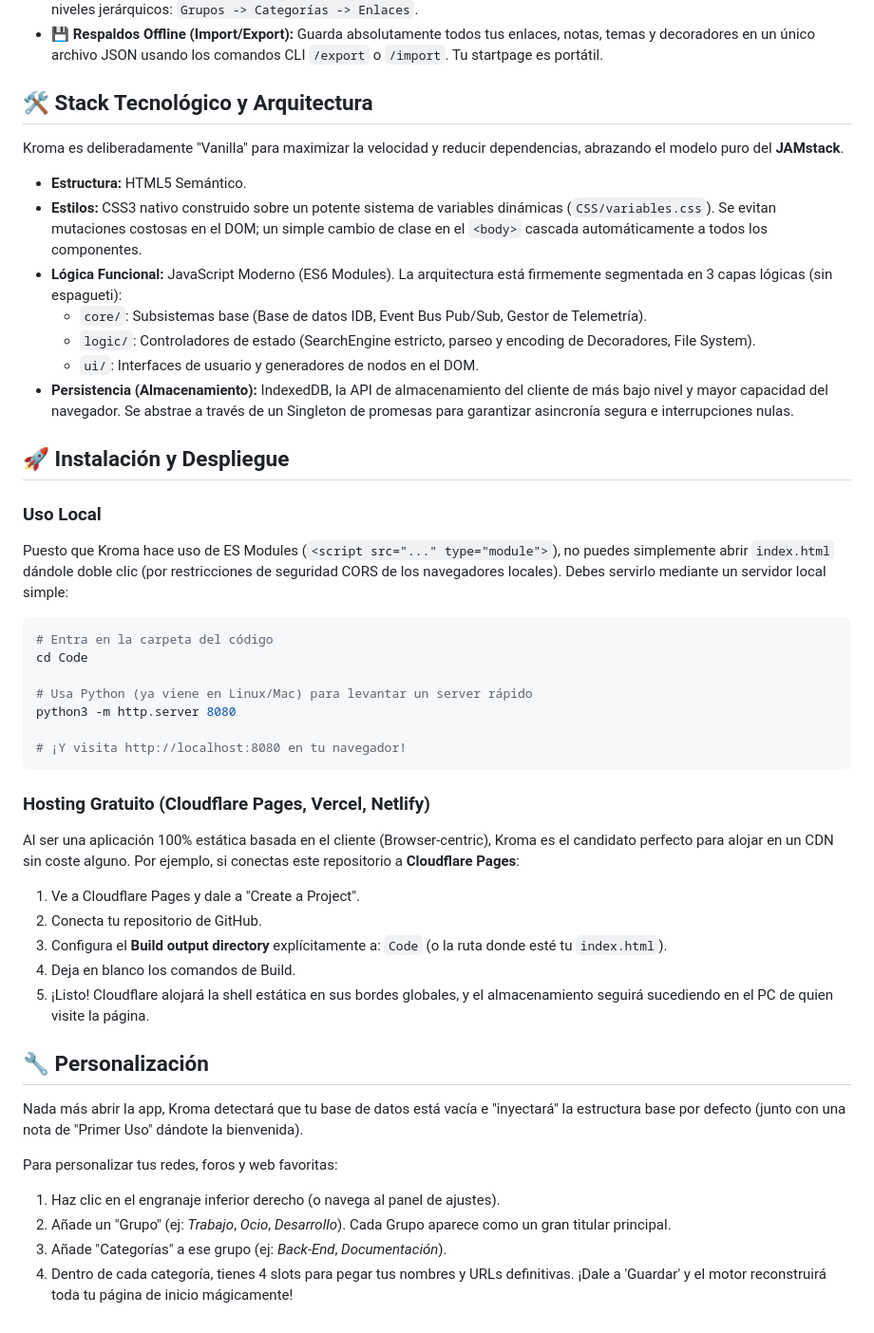
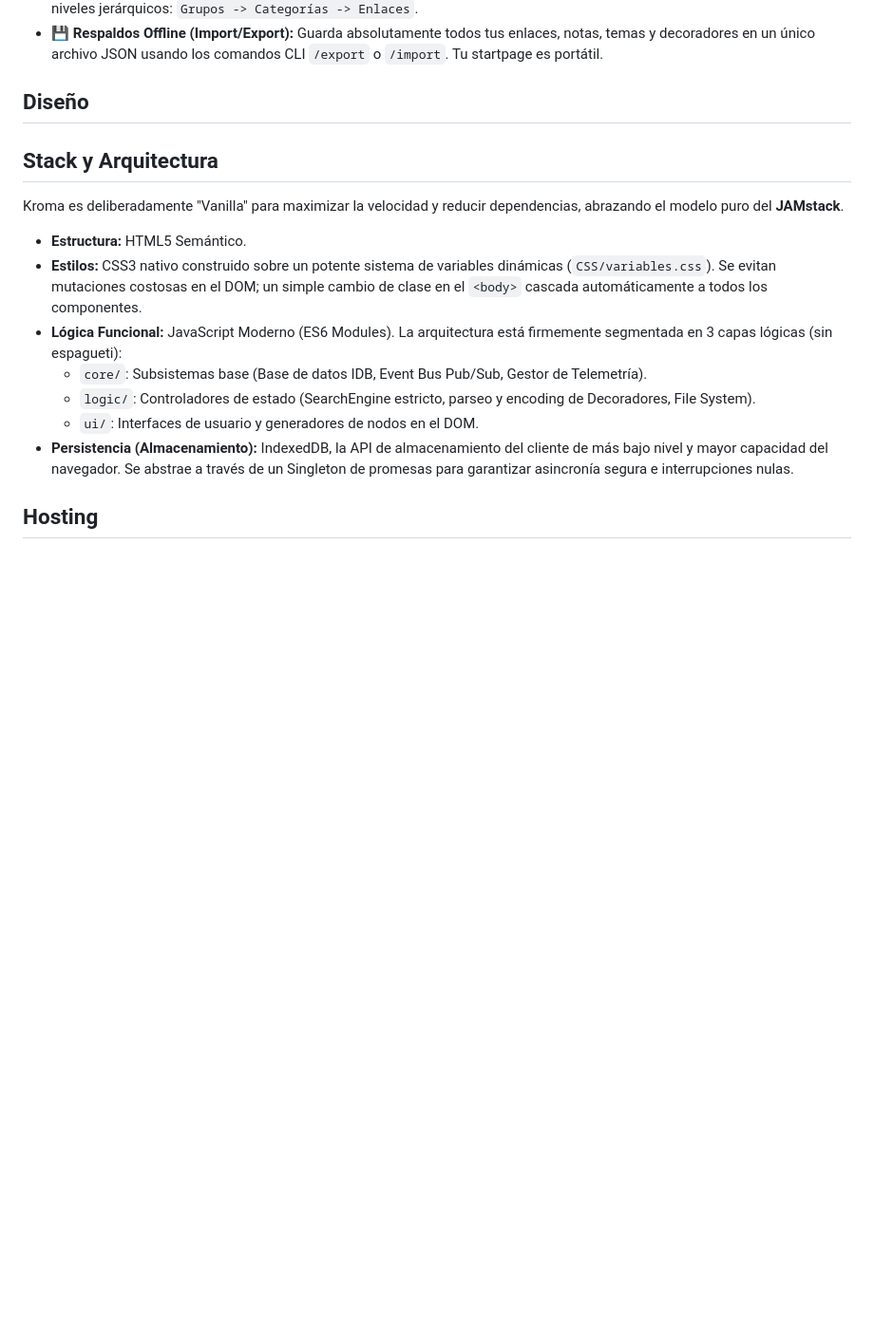
Before and after one commit to PakuraDev/Personal_Kroma, a Markdown page: README.md, the part around one of its changes. Shown at 95% size. GitHub-like rendering; blank space fills up the shorter version.

````diff
--- a/README.md
+++ b/README.md
@@ -28,7 +41,11 @@ Kroma no es solo un grid de enlaces; es un mini-entorno de productividad que res
 *   📁 **Gestor de Datos Intuitivo:** Un panel de ajustes organizado bajo un estricto sistema de pestañas (Tab-System) de tres niveles jerárquicos: `Grupos -> Categorías -> Enlaces`.
 *   💾 **Respaldos Offline (Import/Export):** Guarda absolutamente todos tus enlaces, notas, temas y decoradores en un único archivo JSON usando los comandos CLI `/export` o `/import`. Tu startpage es portátil.
 
-## 🛠️ Stack Tecnológico y Arquitectura
+## Diseño
+
+
+
+## Stack y Arquitectura
 
 Kroma es deliberadamente "Vanilla" para maximizar la velocidad y reducir dependencias, abrazando el modelo puro del **JAMstack**.
 
@@ -40,40 +57,4 @@ Kroma es deliberadamente "Vanilla" para maximizar la velocidad y reducir depende
     *   `ui/`: Interfaces de usuario y generadores de nodos en el DOM.
 *   **Persistencia (Almacenamiento):** IndexedDB, la API de almacenamiento del cliente de más bajo nivel y mayor capacidad del navegador. Se abstrae a través de un Singleton de promesas para garantizar asincronía segura e interrupciones nulas.
 
-## 🚀 Instalación y Despliegue
-
-### Uso Local
-
-Puesto que Kroma hace uso de ES Modules (`<script src="..." type="module">`), no puedes simplemente abrir `index.html` dándole doble clic (por restricciones de seguridad CORS de los navegadores locales).
-Debes servirlo mediante un servidor local simple:
-
-```bash
-# Entra en la carpeta del código
-cd Code
-
-# Usa Python (ya viene en Linux/Mac) para levantar un server rápido
-python3 -m http.server 8080
-
-# ¡Y visita http://localhost:8080 en tu navegador!
-```
-
-### Hosting Gratuito (Cloudflare Pages, Vercel, Netlify)
-
-Al ser una aplicación 100% estática basada en el cliente (Browser-centric), Kroma es el candidato perfecto para alojar en un CDN sin coste alguno.
-Por ejemplo, si conectas este repositorio a **Cloudflare Pages**:
-
-1. Ve a Cloudflare Pages y dale a "Create a Project".
-2. Conecta tu repositorio de GitHub.
-3. Configura el **Build output directory** explícitamente a: `Code` (o la ruta donde esté tu `index.html`).
-4. Deja en blanco los comandos de Build.
-5. ¡Listo! Cloudflare alojará la shell estática en sus bordes globales, y el almacenamiento seguirá sucediendo en el PC de quien visite la página.
-
-## 🔧 Personalización
-
-Nada más abrir la app, Kroma detectará que tu base de datos está vacía e "inyectará" la estructura base por defecto (junto con una nota de "Primer Uso" dándote la bienvenida).
-
-Para personalizar tus redes, foros y web favoritas:
-1. Haz clic en el engranaje inferior derecho (o navega al panel de ajustes).
-2. Añade un "Grupo" (ej: *Trabajo*, *Ocio*, *Desarrollo*). Cada Grupo aparece como un gran titular principal.
-3. Añade "Categorías" a ese grupo (ej: *Back-End*, *Documentación*).
-4. Dentro de cada categoría, tienes 4 slots para pegar tus nombres y URLs definitivas. ¡Dale a 'Guardar' y el motor reconstruirá toda tu página de inicio mágicamente!
+## Hosting
````
Also changed, not shown: other parts of README.md (+17 -4 lines).
